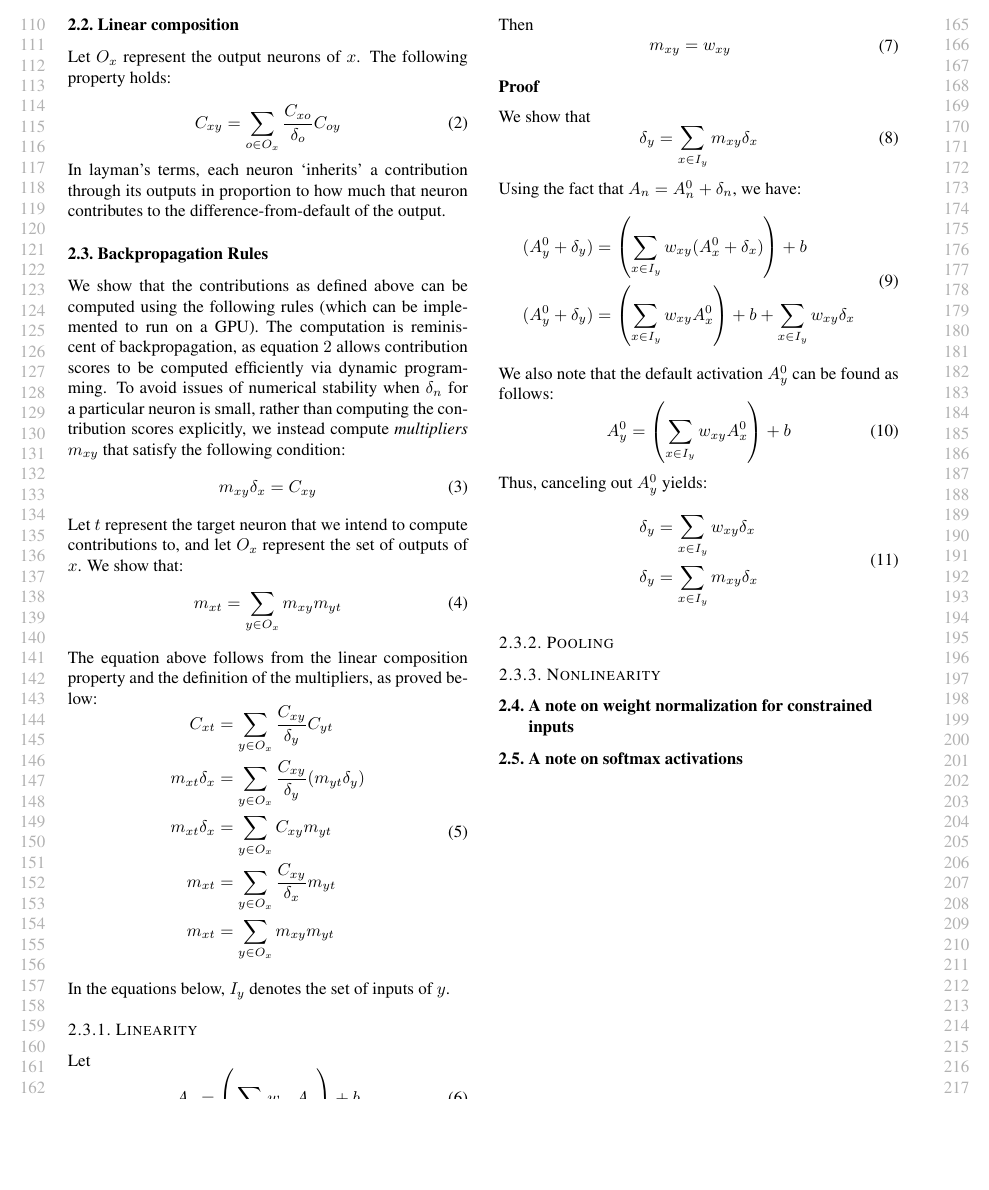
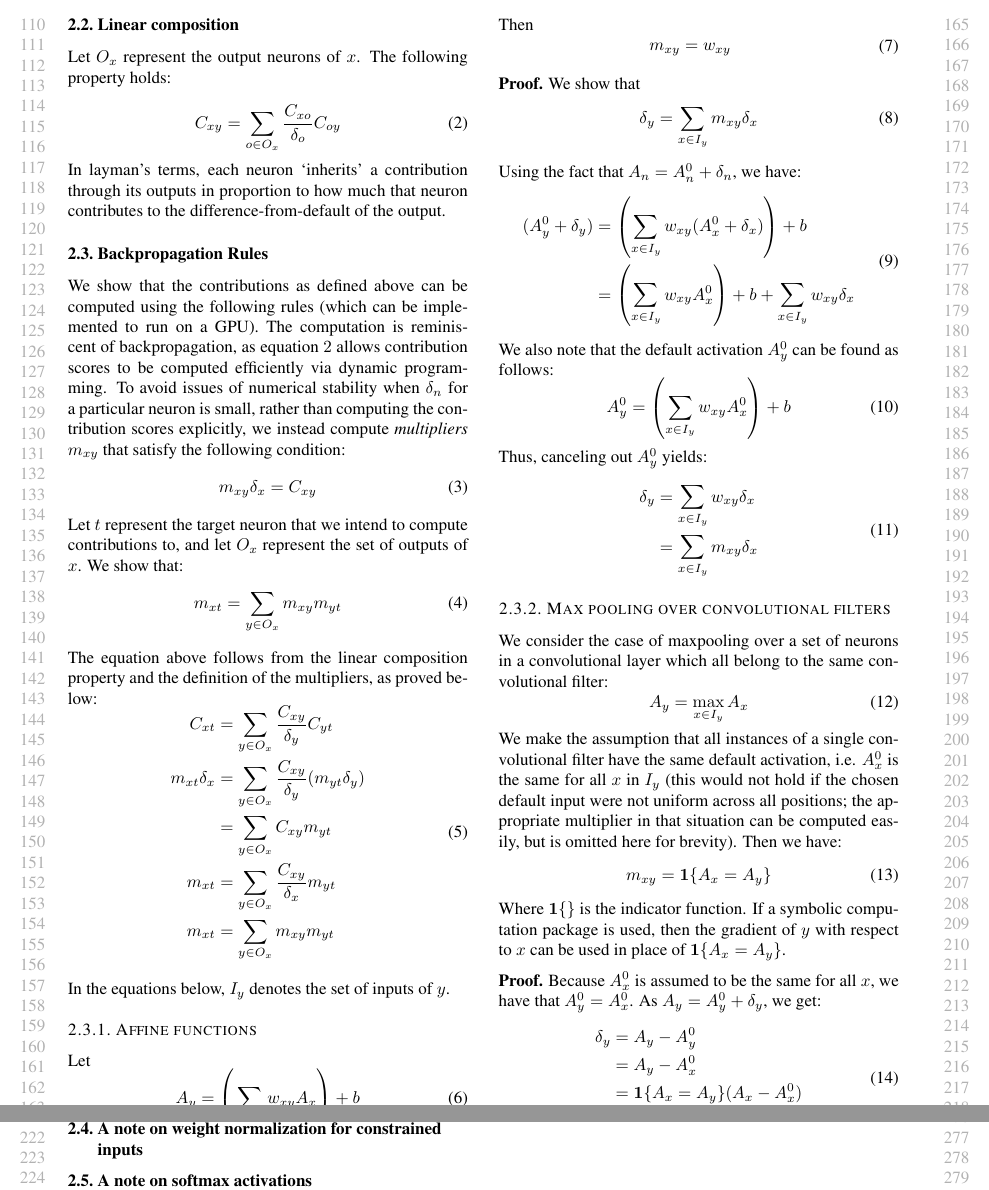
Before and after one commit to kundajelab/deeplift, a LaTeX paper (ICML_workshop_submission/icml2015stylefiles/deepLIFFT.tex): part of page 2 of 2 before the commit and two parts of pages 2 and 3 of 3 after it, the two joined at a grey line, cut so that both start at the same text, the shorter picture padded with empty space. Compiled offline with pdfLaTeX.

Commit message:
maxpooling described

```diff
--- a/ICML_workshop_submission/icml2015stylefiles/deepLIFFT.tex
+++ b/ICML_workshop_submission/icml2015stylefiles/deepLIFFT.tex
@@ -21,6 +21,7 @@
 \usepackage{amsmath}
 \usepackage{algorithm}
 \usepackage{algorithmic}
+\usepackage{bm}
 
 % As of 2011, we use the hyperref package to produce hyperlinks in the
 % resulting PDF.  If this breaks your system, please commend out the
@@ -119,7 +120,7 @@ The equation above follows from the linear composition property and the definiti
 \begin{aligned}
 C_{xt} &= \sum_{y \in O_x} \frac{C_{xy}}{\delta_y}C_{yt}\\
 m_{xt} \delta_x &= \sum_{y \in O_x} \frac{C_{xy}}{\delta_y}(m_{yt} \delta_y)\\
-m_{xt} \delta_x &= \sum_{y \in O_x} C_{xy}m_{yt}\\
+                         &= \sum_{y \in O_x} C_{xy}m_{yt}\\
 m_{xt} &= \sum_{y \in O_x} \frac{C_{xy}}{\delta_x}m_{yt}\\
 m_{xt} &= \sum_{y \in O_x} m_{xy} m_{yt}
 \end{aligned}
@@ -127,7 +128,7 @@ m_{xt} &= \sum_{y \in O_x} m_{xy} m_{yt}
 
 In the equations below, $I_y$ denotes the set of inputs of $y$.
 
-\subsubsection{Linearity}
+\subsubsection{Affine functions}
 Let
 \begin{equation}
 A_y = \left(\sum_{x \in I_y} w_{xy} A_x\right) + b
@@ -139,9 +140,7 @@ m_{xy} &= w_{xy}
 \end{aligned}
 \end{equation}
 
-{\bf Proof}
-
-We show that
+{\bf Proof.} We show that
 \begin{equation}
 \delta_y = \sum_{x \in I_y} m_{xy} \delta_x
 \end{equation}
@@ -149,7 +148,7 @@ Using the fact that $A_n = A_n^0 + \delta_n$, we have:
 \begin{equation}
 \begin{aligned}
 (A_y^0 + \delta_y) &= \left(\sum_{x \in I_y} w_{xy} (A_x^0 + \delta_x) \right) + b \\
-(A_y^0 + \delta_y) &= \left(\sum_{x \in I_y} w_{xy} A_x^0 \right) + b + \sum_{x \in I_y} w_{xy} \delta_x
+                              &= \left(\sum_{x \in I_y} w_{xy} A_x^0 \right) + b + \sum_{x \in I_y} w_{xy} \delta_x
 \end{aligned}
 \end{equation}
 We also note that the default activation $A_y^0$ can be found as follows:
@@ -160,11 +159,31 @@ Thus, canceling out $A_y^0$ yields:
 \begin{equation}
 \begin{aligned}
 \delta_y &= \sum_{x \in I_y} w_{xy} \delta_x\\
-\delta_y &= \sum_{x \in I_y} m_{xy} \delta_x
+             &= \sum_{x \in I_y} m_{xy} \delta_x
 \end{aligned}
 \end{equation}
 
-\subsubsection{Pooling}
+\subsubsection{Max pooling over convolutional filters}
+
+We consider the case of maxpooling over a set of neurons in a convolutional layer which all belong to the same convolutional filter:
+\begin{equation}
+A_y = \max_{x \in I_y} A_x
+\end{equation}
+We make the assumption that all instances of a single convolutional filter have the same default activation, i.e. $A_x^0$ is the same for all $x$ in $I_y$ (this would not hold if the chosen default input were not uniform across all positions; the appropriate multiplier in that situation can be computed easily, but is omitted here for brevity). Then we have:
+\begin{equation}
+m_{xy} = \bm{1}\{A_x = A_y\}
+\end{equation}
+Where $\bm{1}\{\}$ is the indicator function. If a symbolic computation package is used, then the gradient of $y$ with respect to $x$ can be used in place of $\bm{1}\{A_x = A_y\}$.
+
+{\bf Proof.} Because $A_x^0$ is assumed to be the same for all $x$, we have that $A_y^0 = A_x^0$. As $A_y = A_y^0 + \delta_y$, we get:
+\begin{equation}
+\begin{aligned}
+\delta_y &= A_y - A_y^0\\
+             &= A_y - A_x^0\\
+             &= \bm{1}\{A_x = A_y\} (A_x - A_x^0)\\
+             &= \bm{1}\{A_x = A_y\} \delta_x
+\end{aligned}
+\end{equation}
 
 \subsubsection{Nonlinearity}
 
```
Also changed, not shown: ICML_workshop_submission/icml2015stylefiles/deepLIFFT.pdf, 2 other files.
